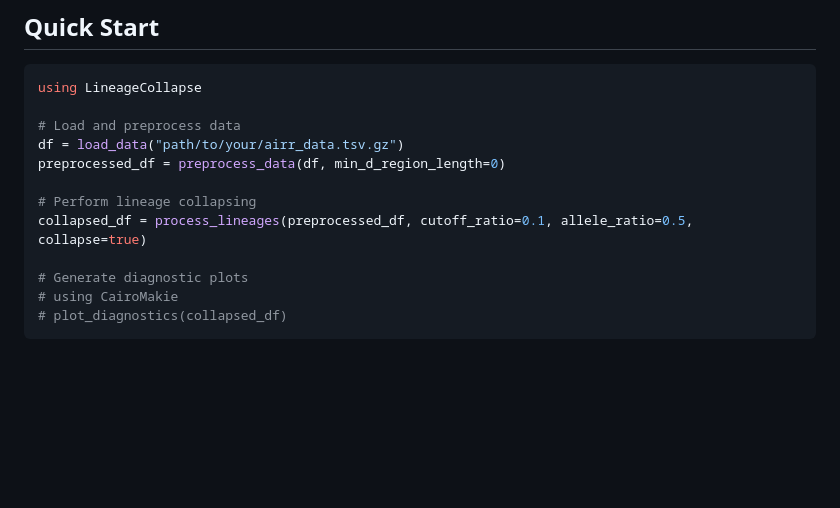
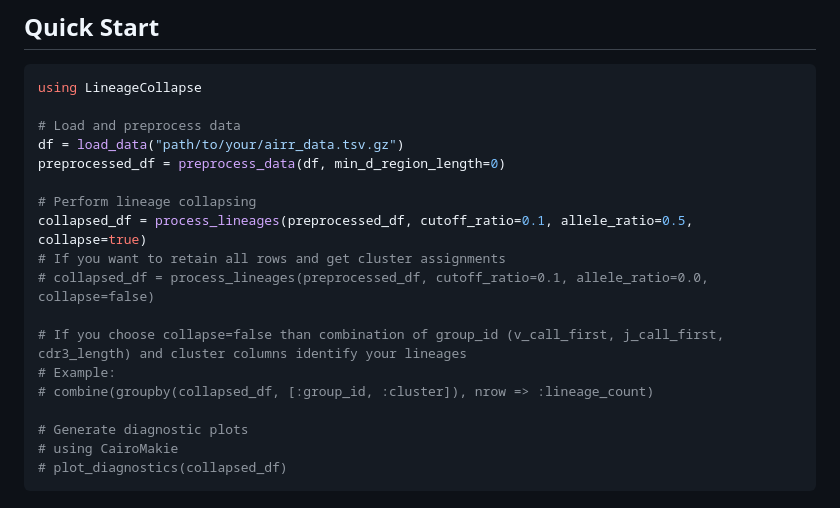
Before and after one commit to mashu/LineageCollapse.jl, a Markdown page: README.md, the part around the change. GitHub-like rendering; blank space fills up the shorter version.

Commit message:
README.md: Small update with example how to get uncollapsed data.

```diff
--- a/README.md
+++ b/README.md
@@ -34,6 +34,12 @@ preprocessed_df = preprocess_data(df, min_d_region_length=0)
 
 # Perform lineage collapsing
 collapsed_df = process_lineages(preprocessed_df, cutoff_ratio=0.1, allele_ratio=0.5, collapse=true)
+# If you want to retain all rows and get cluster assignments
+# collapsed_df = process_lineages(preprocessed_df, cutoff_ratio=0.1, allele_ratio=0.0, collapse=false)
+
+# If you choose collapse=false than combination of group_id (v_call_first, j_call_first, cdr3_length) and cluster columns identify your lineages
+# Example:
+# combine(groupby(collapsed_df, [:group_id, :cluster]), nrow => :lineage_count)
 
 # Generate diagnostic plots
 # using CairoMakie
```
